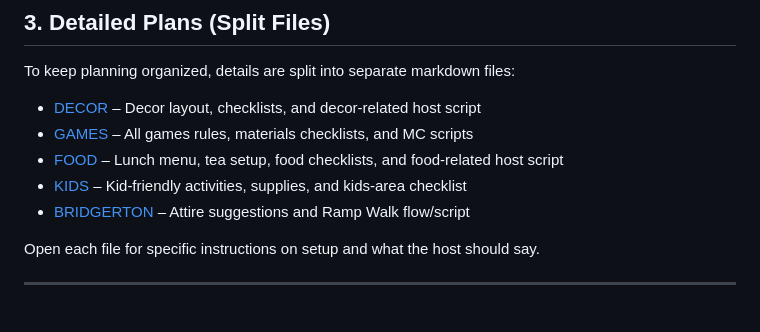
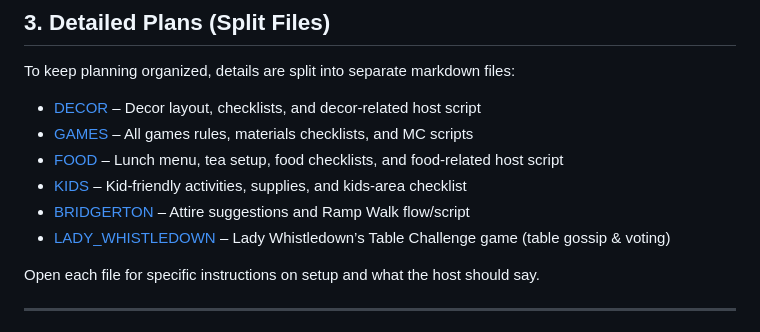
Before and after one commit to vinitasher/vinitasher.github.io, a Markdown page: baby-shower/README.md, the part around the change. Drawn GitHub-style.

Commit message:
baby-shower: add Lady Whistledown Table Challenge page and link from README

```diff
--- a/baby-shower/README.md
+++ b/baby-shower/README.md
@@ -42,6 +42,7 @@ To keep planning organized, details are split into separate markdown files:
 - [FOOD](./FOOD.html) – Lunch menu, tea setup, food checklists, and food-related host script
 - [KIDS](./KIDS.html) – Kid-friendly activities, supplies, and kids-area checklist
 - [BRIDGERTON](./BRIDGERTON.html) – Attire suggestions and Ramp Walk flow/script
+- [LADY_WHISTLEDOWN](./LADY_WHISTLEDOWN.html) – Lady Whistledown’s Table Challenge game (table gossip & voting)
 
 Open each file for specific instructions on setup and what the host should say.
 
```
Also changed, not shown: baby-shower/LADY_WHISTLEDOWN.md (added, +92 -0 lines).
